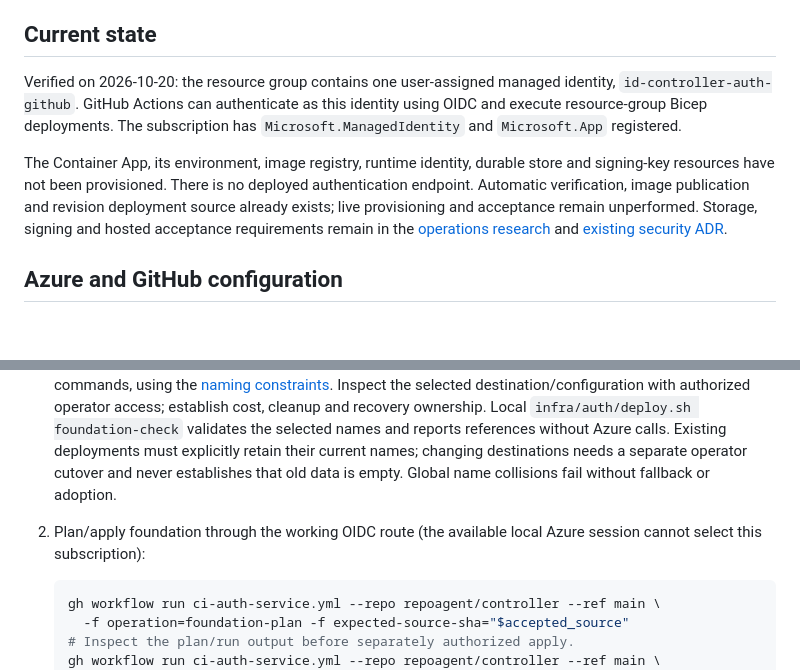
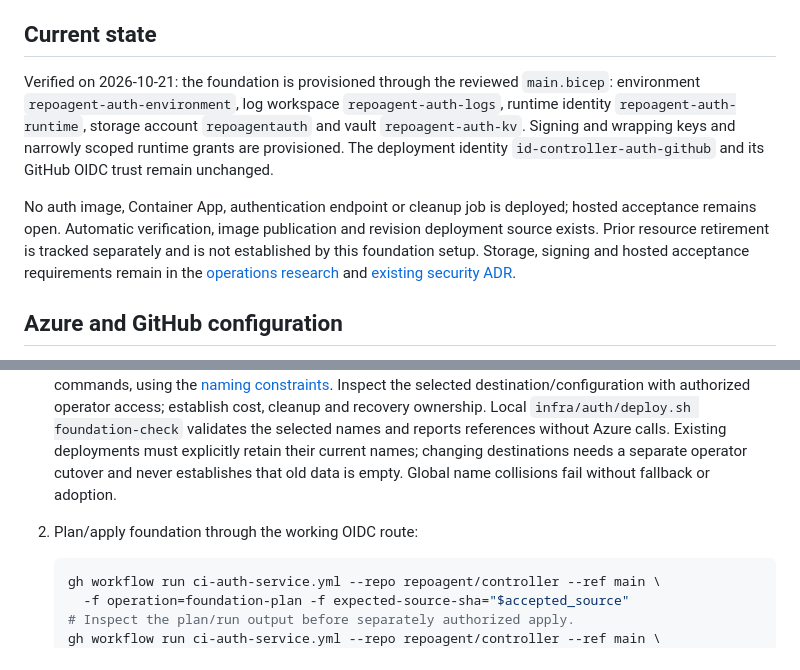
Before and after one commit to repoagent/controller, a Markdown page: docs/azure-auth-deployment.md, 2 parts joined by grey strips. Drawn GitHub-style; blank space fills up the shorter version.

Commit message:
docs(auth): record provisioned named foundation

````diff
--- a/docs/azure-auth-deployment.md
+++ b/docs/azure-auth-deployment.md
@@ -4,9 +4,9 @@ The maintainer-operated [credential broker](../GLOSSARY.md) will run as an Azure
 
 ## Current state
 
-Verified on 2026-10-20: the resource group contains one user-assigned managed identity, `id-controller-auth-github`. GitHub Actions can authenticate as this identity using OIDC and execute resource-group Bicep deployments. The subscription has `Microsoft.ManagedIdentity` and `Microsoft.App` registered.
+Verified on 2026-10-21: the foundation is provisioned through the reviewed `main.bicep`: environment `repoagent-auth-environment`, log workspace `repoagent-auth-logs`, runtime identity `repoagent-auth-runtime`, storage account `repoagentauth` and vault `repoagent-auth-kv`. Signing and wrapping keys and narrowly scoped runtime grants are provisioned. The deployment identity `id-controller-auth-github` and its GitHub OIDC trust remain unchanged.
 
-The Container App, its environment, image registry, runtime identity, durable store and signing-key resources have not been provisioned. There is no deployed authentication endpoint. Automatic verification, image publication and revision deployment source already exists; live provisioning and acceptance remain unperformed. Storage, signing and hosted acceptance requirements remain in the [operations research](research/2026-10-20-azure-auth-service-operations.md) and [existing security ADR](adr/0001-keep-the-shared-app-key-out-of-controller-installations.md).
+No auth image, Container App, authentication endpoint or cleanup job is deployed; hosted acceptance remains open. Automatic verification, image publication and revision deployment source exists. Prior resource retirement is tracked separately and is not established by this foundation setup. Storage, signing and hosted acceptance requirements remain in the [operations research](research/2026-10-20-azure-auth-service-operations.md) and [existing security ADR](adr/0001-keep-the-shared-app-key-out-of-controller-installations.md).
 
 ## Azure and GitHub configuration
 
@@ -83,7 +83,7 @@ The existing workflow has one shared main-only activation route: `foundation-pla
 The deployment helper allows `az deployment group create` up to 20 minutes within the existing 40-minute activation job; ordinary Azure queries retain their 120-second limit. An explicit operation deadline takes precedence over either allowance. A subprocess timeout leaves the resource operation unconfirmed: ARM may continue after the CLI exits. Inspect the actual ARM deployment state before deciding whether to retry; the helper does not automatically retry or assume rollback.
 
 1. Select and retain stable `AUTH_APP_NAME`, required `AUTH_STORAGE_ACCOUNT_NAME` and `AUTH_KEY_VAULT_NAME`, dedicated Table name, external restore epoch and distinct signing/wrapping key names. Supply the names as repository variables for the workflow and environment variables for local commands, using the [naming constraints](auth-infrastructure.md#guarded-entrypoints). Inspect the selected destination/configuration with authorized operator access; establish cost, cleanup and recovery ownership. Local `infra/auth/deploy.sh foundation-check` validates the selected names and reports references without Azure calls. Existing deployments must explicitly retain their current names; changing destinations needs a separate operator cutover and never establishes that old data is empty. Global name collisions fail without fallback or adoption.
-2. Plan/apply foundation through the working OIDC route (the available local Azure session cannot select this subscription):
+2. Plan/apply foundation through the working OIDC route:
 
    ```sh
    gh workflow run ci-auth-service.yml --repo repoagent/controller --ref main \
````
